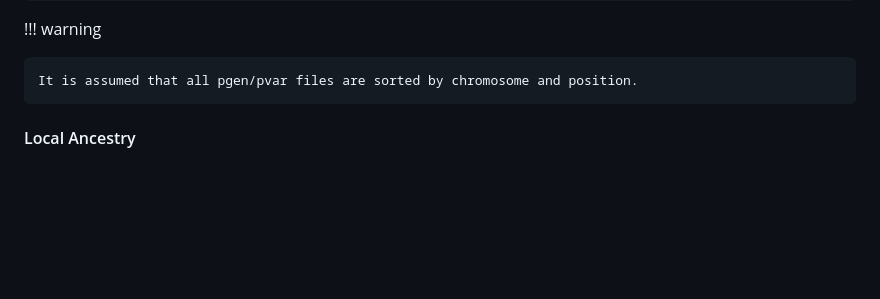
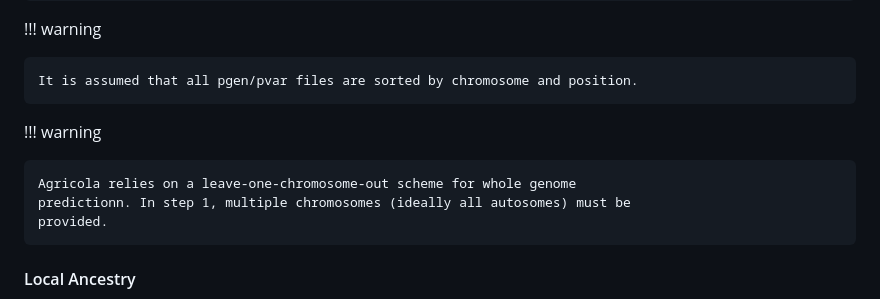
Before and after one commit to frankp-0/agricola, a Markdown page: docs/cli.md, the part around one of its changes. Rendered like a GitHub page; blank space fills up the shorter version.

```diff
--- a/docs/cli.md
+++ b/docs/cli.md
@@ -75,6 +76,11 @@ files, each corresponding to a separate chromosome.
 
     It is assumed that all pgen/pvar files are sorted by chromosome and position.
 
+!!! warning
+
+    Agricola relies on a leave-one-chromosome-out scheme for whole genome
+    predictionn. In step 1, multiple chromosomes (ideally all autosomes) must be
+    provided.
 
 #### Local Ancestry
 
```
Also changed, not shown: other parts of docs/cli.md (+8 -4 lines).
